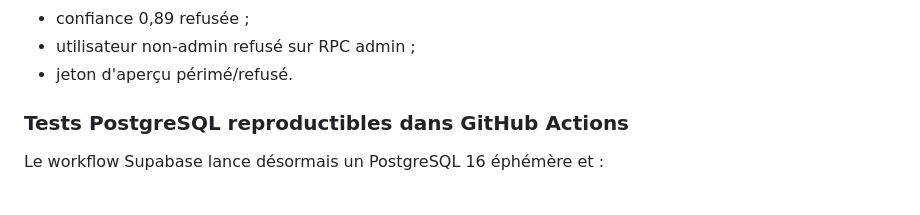
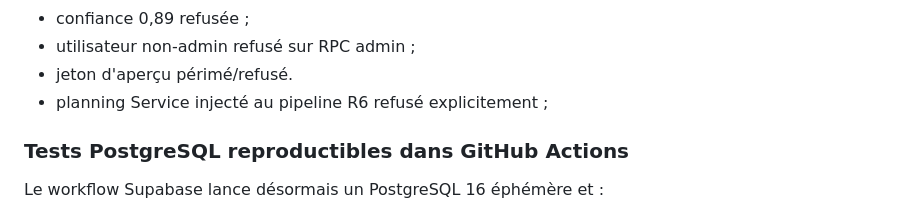
Before and after one commit to elghliaraqi-ops/GardeFlow, a Markdown page: docs/GARDE_R6_FINAL_REPORT.md, the part around the change. GitHub-like rendering.

Commit message:
docs(garde): record validated Urgences-only rejection behavior

```diff
--- a/docs/GARDE_R6_FINAL_REPORT.md
+++ b/docs/GARDE_R6_FINAL_REPORT.md
@@ -248,6 +248,7 @@ Résultats obtenus :
 - confiance 0,89 refusée ;
 - utilisateur non-admin refusé sur RPC admin ;
 - jeton d'aperçu périmé/refusé.
+- planning Service injecté au pipeline R6 refusé explicitement ;
 
 ### Tests PostgreSQL reproductibles dans GitHub Actions
 
```
